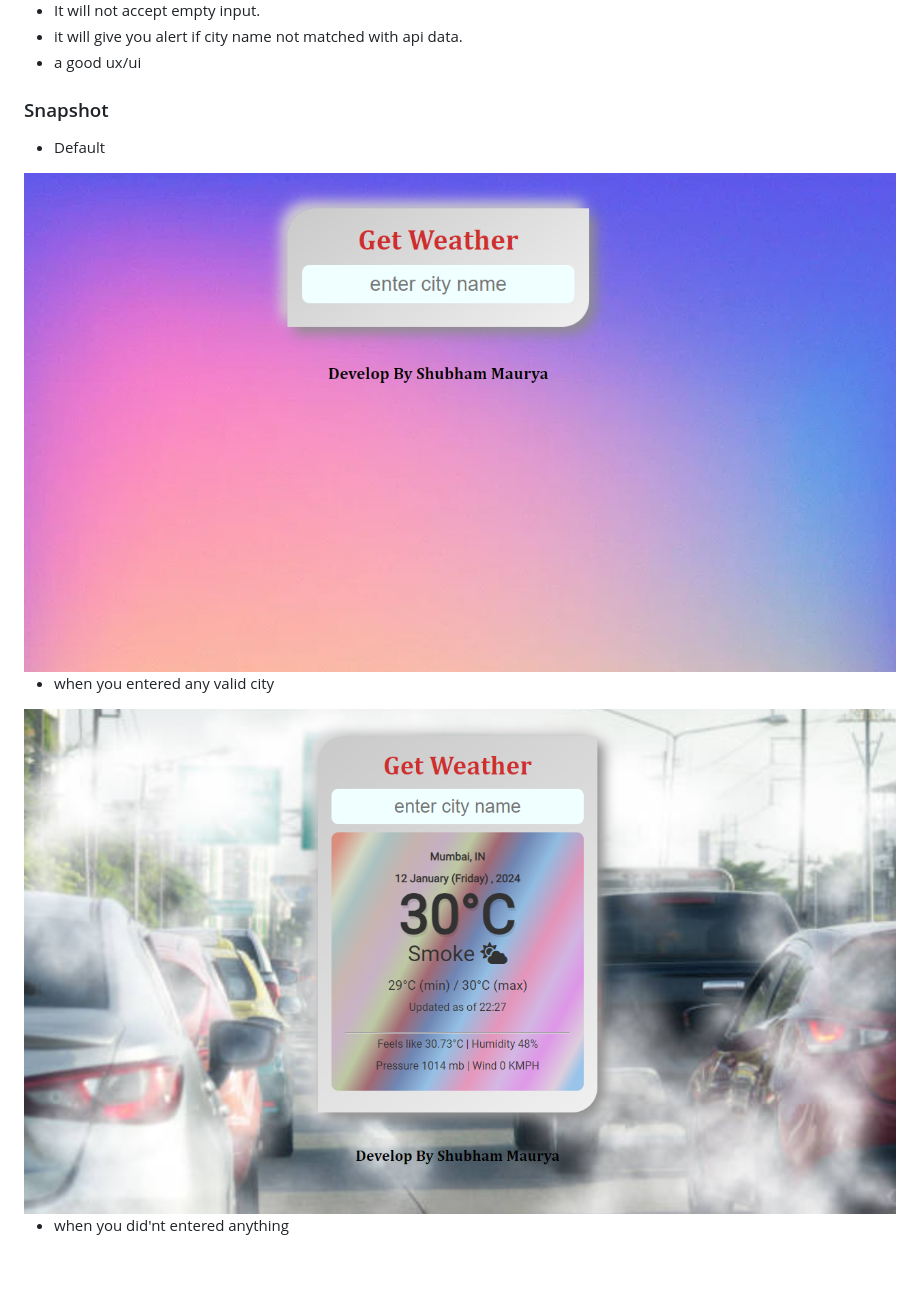
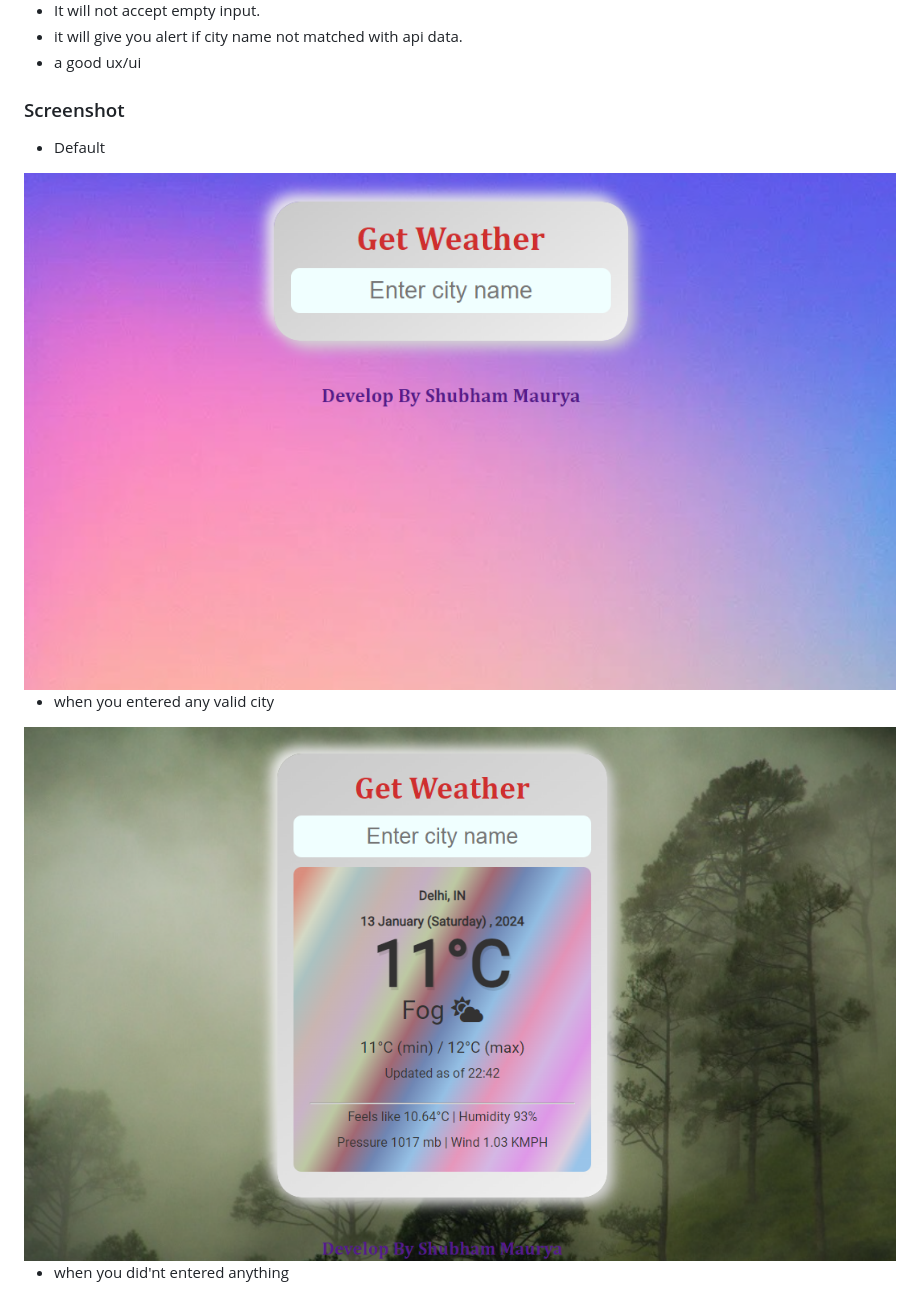
Before and after one commit to shubhammauryainfo/Weather_app, a Markdown page: README.md, the part around the change. Rendered like a GitHub page; pictures changed too: ss/demo.png, ss/demo1.png; blank space fills up the shorter version.

```diff
--- a/README.md
+++ b/README.md
@@ -19,7 +19,7 @@
 * a good  ux/ui
 
 
-### Snapshot
+### Screenshot
 
 * Default
 <img src="ss/demo1.png" width="100%">
```
Also changed, not shown: 2 other files.
